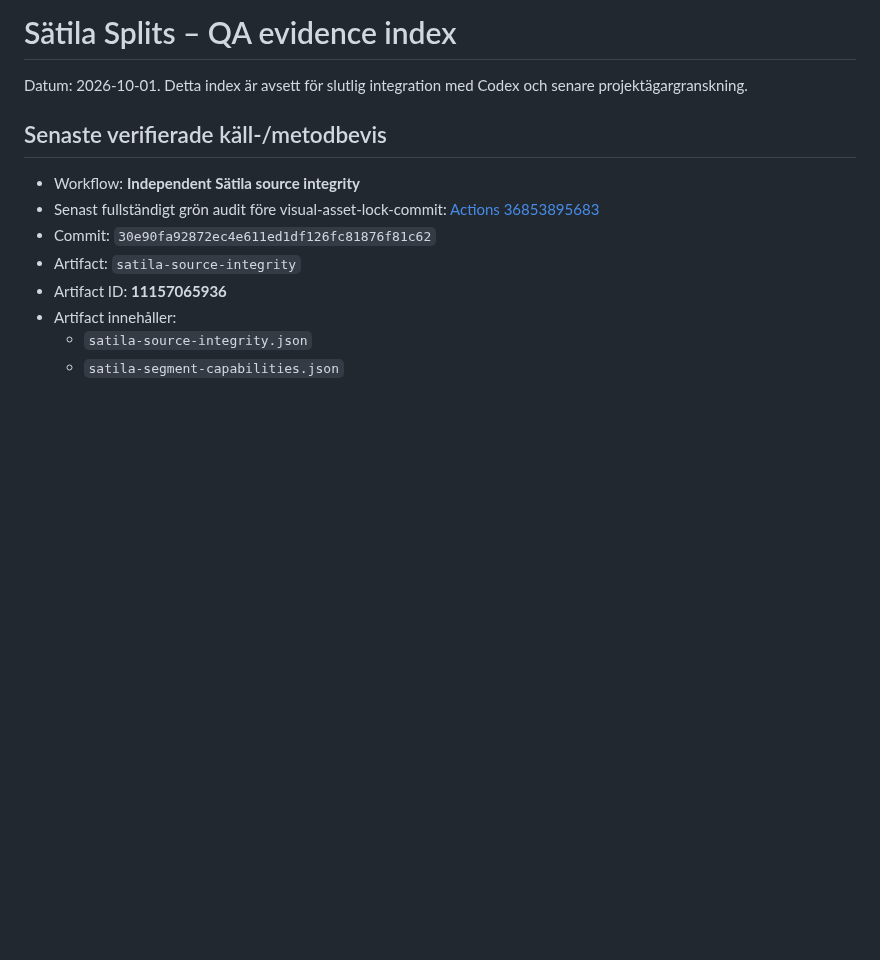
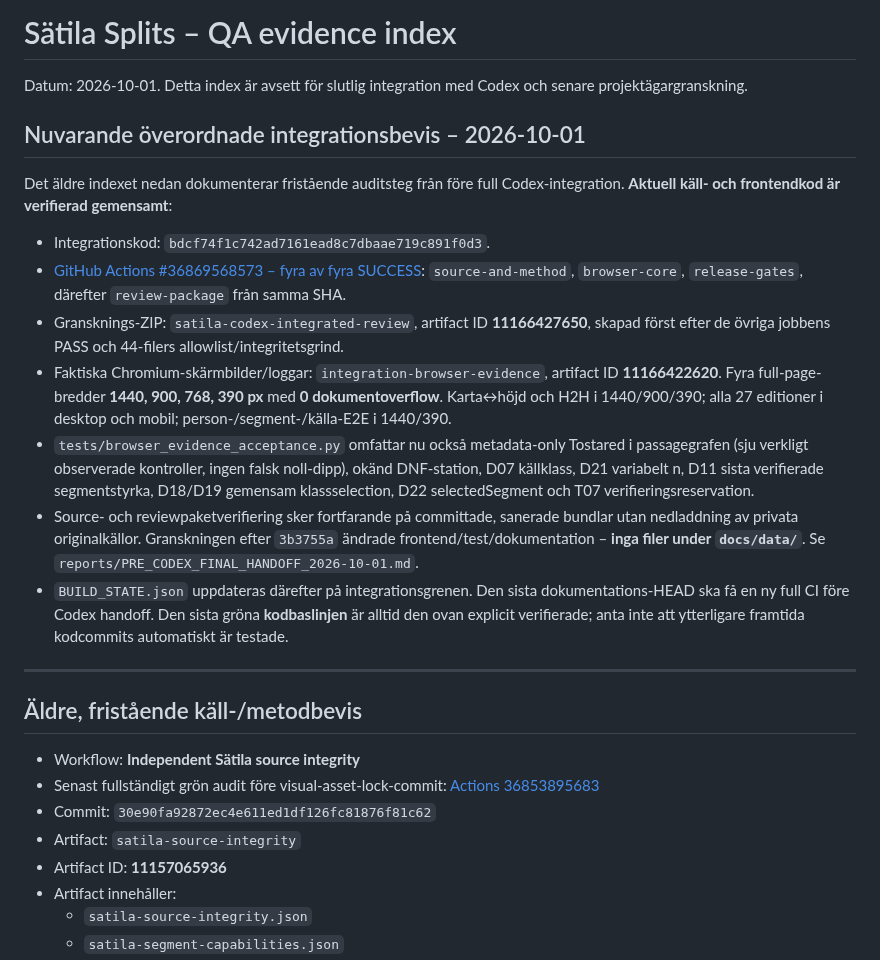
Before and after one commit to Stayinhealthyrunning/satila-splits, a Markdown page: reports/QA_EVIDENCE_INDEX_2026-10-01.md, the part around the change. GitHub-like rendering; blank space fills up the shorter version.

Commit message:
Index integrated four-gate QA, current browser screenshots and metadata-only Tostared regression

```diff
--- a/reports/QA_EVIDENCE_INDEX_2026-10-01.md
+++ b/reports/QA_EVIDENCE_INDEX_2026-10-01.md
@@ -2,7 +2,21 @@
 
 Datum: 2026-10-01. Detta index är avsett för slutlig integration med Codex och senare projektägargranskning.
 
-## Senaste verifierade käll-/metodbevis
+## Nuvarande överordnade integrationsbevis – 2026-10-01
+
+Det äldre indexet nedan dokumenterar fristående auditsteg från före full Codex-integration. **Aktuell käll- och frontendkod är verifierad gemensamt**:
+
+- Integrationskod: `bdcf74f1c742ad7161ead8c7dbaae719c891f0d3`.
+- [GitHub Actions #36869568573 – fyra av fyra SUCCESS](https://github.com/Stayinhealthyrunning/satila-splits/actions/runs/36869568573): `source-and-method`, `browser-core`, `release-gates`, därefter `review-package` från samma SHA.
+- Gransknings-ZIP: `satila-codex-integrated-review`, artifact ID **11166427650**, skapad först efter de övriga jobbens PASS och 44-filers allowlist/integritetsgrind.
+- Faktiska Chromium-skärmbilder/loggar: `integration-browser-evidence`, artifact ID **11166422620**. Fyra full-page-bredder **1440, 900, 768, 390 px** med **0 dokumentoverflow**. Karta↔höjd och H2H i 1440/900/390; alla 27 editioner i desktop och mobil; person-/segment-/källa-E2E i 1440/390.
+- `tests/browser_evidence_acceptance.py` omfattar nu också metadata-only Tostared i passagegrafen (sju verkligt observerade kontroller, ingen falsk noll-dipp), okänd DNF-station, D07 källklass, D21 variabelt n, D11 sista verifierade segmentstyrka, D18/D19 gemensam klassselection, D22 selectedSegment och T07 verifieringsreservation.
+- Source- och reviewpaketverifiering sker fortfarande på committade, sanerade bundlar utan nedladdning av privata originalkällor. Granskningen efter `3b3755a` ändrade frontend/test/dokumentation – **inga filer under `docs/data/`**. Se `reports/PRE_CODEX_FINAL_HANDOFF_2026-10-01.md`.
+- `BUILD_STATE.json` uppdateras därefter på integrationsgrenen. Den sista dokumentations-HEAD ska få en ny full CI före Codex handoff. Den sista gröna **kodbaslinjen** är alltid den ovan explicit verifierade; anta inte att ytterligare framtida kodcommits automatiskt är testade.
+
+---
+
+## Äldre, fristående käll-/metodbevis
 
 - Workflow: **Independent Sätila source integrity**
 - Senast fullständigt grön audit före visual-asset-lock-commit: [Actions 36853895683](https://github.com/Stayinhealthyrunning/satila-splits/actions/runs/36853895683)
```
